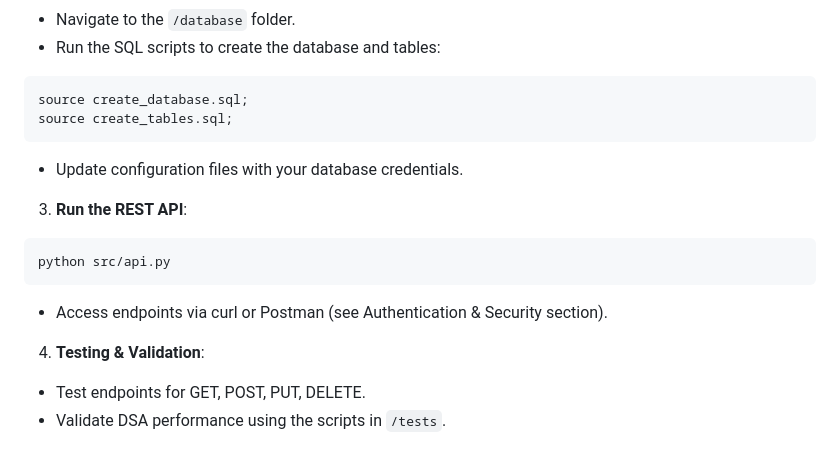
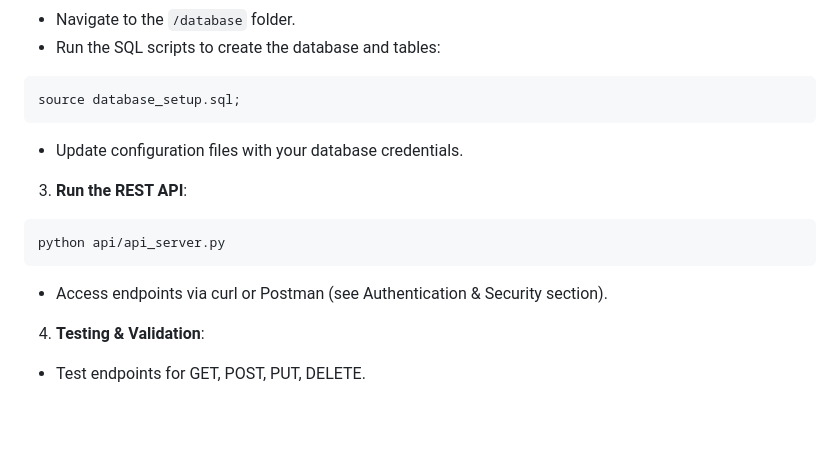
Before and after one commit to Christian-Regnante/G6-MomoApp, a Markdown page: README.md, the part around the change. GitHub-like rendering; blank space fills up the shorter version.

````diff
--- a/README.md
+++ b/README.md
@@ -173,8 +173,7 @@ cd g6-momoapp
 * Run the SQL scripts to create the database and tables:
 
 ```sql
-source create_database.sql;
-source create_tables.sql;
+source database_setup.sql;
 ```
 
 * Update configuration files with your database credentials.
@@ -182,7 +181,7 @@ source create_tables.sql;
 3. **Run the REST API**:
 
 ```bash
-python src/api.py
+python api/api_server.py
 ```
 
 * Access endpoints via curl or Postman (see Authentication & Security section).
@@ -190,4 +189,3 @@ python src/api.py
 4. **Testing & Validation**:
 
 * Test endpoints for GET, POST, PUT, DELETE.
-* Validate DSA performance using the scripts in `/tests`.
````
